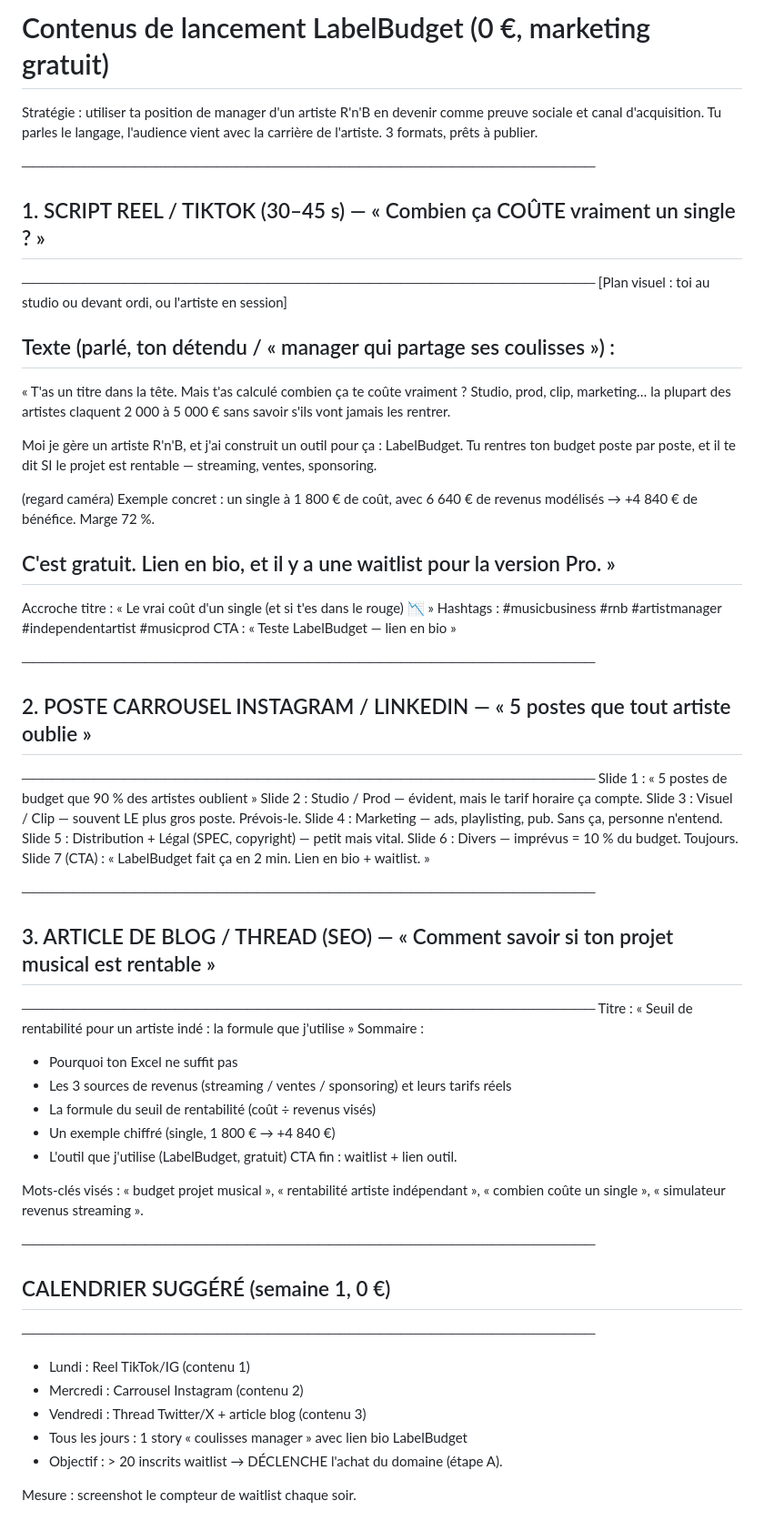
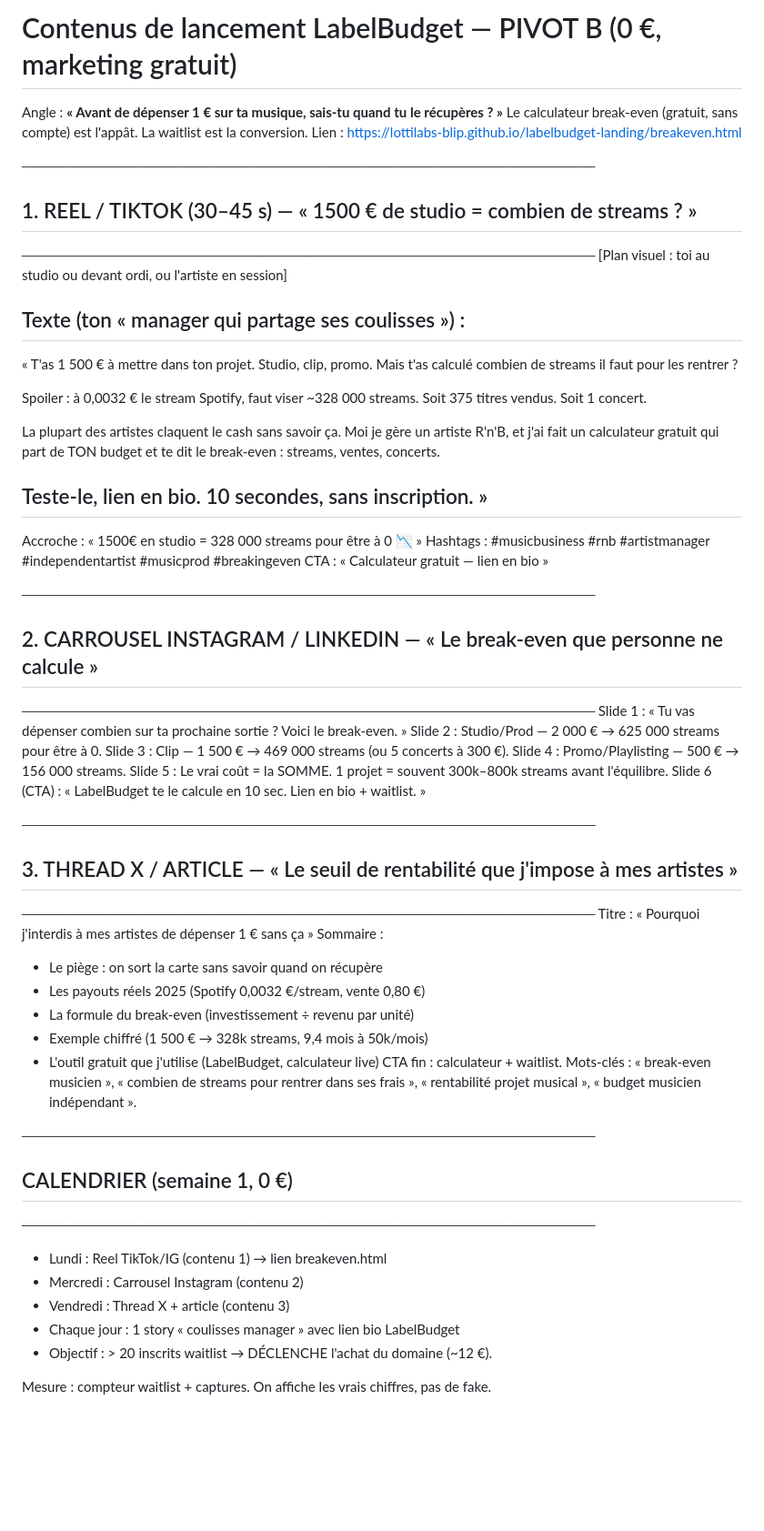
Before and after one commit to lottilabs-blip/labelbudget-landing, a Markdown page: CONTENUS_LANCEMENT.md, the part around the change. Shown at 91% size. Drawn GitHub-style; blank space fills up the shorter version.

Commit message:
Pivot B: plan de promo aligne sur break-even

```diff
--- a/CONTENUS_LANCEMENT.md
+++ b/CONTENUS_LANCEMENT.md
@@ -1,67 +1,63 @@
-# Contenus de lancement LabelBudget (0 €, marketing gratuit)
+# Contenus de lancement LabelBudget — PIVOT B (0 €, marketing gratuit)
 
-Stratégie : utiliser ta position de manager d'un artiste R'n'B en devenir comme
-preuve sociale et canal d'acquisition. Tu parles le langage, l'audience vient
-avec la carrière de l'artiste. 3 formats, prêts à publier.
+Angle : **« Avant de dépenser 1 € sur ta musique, sais-tu quand tu le récupères ? »**
+Le calculateur break-even (gratuit, sans compte) est l'appât. La waitlist est la
+conversion. Lien : https://lottilabs-blip.github.io/labelbudget-landing/breakeven.html
 
 ────────────────────────────────────────────────────────
-## 1. SCRIPT REEL / TIKTOK (30–45 s) — « Combien ça COÛTE vraiment un single ? »
+## 1. REEL / TIKTOK (30–45 s) — « 1500 € de studio = combien de streams ? »
 ────────────────────────────────────────────────────────
 [Plan visuel : toi au studio ou devant ordi, ou l'artiste en session]
 
-Texte (parlé, ton détendu / « manager qui partage ses coulisses ») :
+Texte (ton « manager qui partage ses coulisses ») :
 --------------------------------------------------
-« T'as un titre dans la tête. Mais t'as calculé combien ça te coûte vraiment ?
-Studio, prod, clip, marketing… la plupart des artistes claquent 2 000 à 5 000 €
-sans savoir s'ils vont jamais les rentrer.
+« T'as 1 500 € à mettre dans ton projet. Studio, clip, promo.
+Mais t'as calculé combien de streams il faut pour les rentrer ?
 
-Moi je gère un artiste R'n'B, et j'ai construit un outil pour ça :
-LabelBudget. Tu rentres ton budget poste par poste, et il te dit
-SI le projet est rentable — streaming, ventes, sponsoring.
+Spoiler : à 0,0032 € le stream Spotify, faut viser ~328 000 streams.
+Soit 375 titres vendus. Soit 1 concert.
 
-(regard caméra)
-Exemple concret : un single à 1 800 € de coût, avec 6 640 € de revenus
-modélisés → +4 840 € de bénéfice. Marge 72 %.
+La plupart des artistes claquent le cash sans savoir ça. Moi je gère un
+artiste R'n'B, et j'ai fait un calculateur gratuit qui part de TON budget
+et te dit le break-even : streams, ventes, concerts.
 
-C'est gratuit. Lien en bio, et il y a une waitlist pour la version Pro. »
+Teste-le, lien en bio. 10 secondes, sans inscription. »
 --------------------------------------------------
-Accroche titre : « Le vrai coût d'un single (et si t'es dans le rouge) 📉 »
-Hashtags : #musicbusiness #rnb #artistmanager #independentartist #musicprod
-CTA : « Teste LabelBudget — lien en bio »
+Accroche : « 1500€ en studio = 328 000 streams pour être à 0 📉 »
+Hashtags : #musicbusiness #rnb #artistmanager #independentartist #musicprod #breakingeven
+CTA : « Calculateur gratuit — lien en bio »
 
 ────────────────────────────────────────────────────────
-## 2. POSTE CARROUSEL INSTAGRAM / LINKEDIN — « 5 postes que tout artiste oublie »
+## 2. CARROUSEL INSTAGRAM / LINKEDIN — « Le break-even que personne ne calcule »
 ────────────────────────────────────────────────────────
-Slide 1 : « 5 postes de budget que 90 % des artistes oublient »
-Slide 2 : Studio / Prod — évident, mais le tarif horaire ça compte.
-Slide 3 : Visuel / Clip — souvent LE plus gros poste. Prévois-le.
-Slide 4 : Marketing — ads, playlisting, pub. Sans ça, personne n'entend.
-Slide 5 : Distribution + Légal (SPEC, copyright) — petit mais vital.
-Slide 6 : Divers — imprévus = 10 % du budget. Toujours.
-Slide 7 (CTA) : « LabelBudget fait ça en 2 min. Lien en bio + waitlist. »
+Slide 1 : « Tu vas dépenser combien sur ta prochaine sortie ? Voici le break-even. »
+Slide 2 : Studio/Prod — 2 000 € → 625 000 streams pour être à 0.
+Slide 3 : Clip — 1 500 € → 469 000 streams (ou 5 concerts à 300 €).
+Slide 4 : Promo/Playlisting — 500 € → 156 000 streams.
+Slide 5 : Le vrai coût = la SOMME. 1 projet = souvent 300k–800k streams avant l'équilibre.
+Slide 6 (CTA) : « LabelBudget te le calcule en 10 sec. Lien en bio + waitlist. »
 
 ────────────────────────────────────────────────────────
-## 3. ARTICLE DE BLOG / THREAD (SEO) — « Comment savoir si ton projet musical est rentable »
+## 3. THREAD X / ARTICLE — « Le seuil de rentabilité que j'impose à mes artistes »
 ────────────────────────────────────────────────────────
-Titre : « Seuil de rentabilité pour un artiste indé : la formule que j'utilise »
+Titre : « Pourquoi j'interdis à mes artistes de dépenser 1 € sans ça »
 Sommaire :
-  - Pourquoi ton Excel ne suffit pas
-  - Les 3 sources de revenus (streaming / ventes / sponsoring) et leurs tarifs réels
-  - La formule du seuil de rentabilité (coût ÷ revenus visés)
-  - Un exemple chiffré (single, 1 800 € → +4 840 €)
-  - L'outil que j'utilise (LabelBudget, gratuit)
-CTA fin : waitlist + lien outil.
-
-Mots-clés visés : « budget projet musical », « rentabilité artiste indépendant »,
-« combien coûte un single », « simulateur revenus streaming ».
+  - Le piège : on sort la carte sans savoir quand on récupère
+  - Les payouts réels 2025 (Spotify 0,0032 €/stream, vente 0,80 €)
+  - La formule du break-even (investissement ÷ revenu par unité)
+  - Exemple chiffré (1 500 € → 328k streams, 9,4 mois à 50k/mois)
+  - L'outil gratuit que j'utilise (LabelBudget, calculateur live)
+CTA fin : calculateur + waitlist.
+Mots-clés : « break-even musicien », « combien de streams pour rentrer dans ses frais »,
+« rentabilité projet musical », « budget musicien indépendant ».
 
 ────────────────────────────────────────────────────────
-## CALENDRIER SUGGÉRÉ (semaine 1, 0 €)
+## CALENDRIER (semaine 1, 0 €)
 ────────────────────────────────────────────────────────
-- Lundi : Reel TikTok/IG (contenu 1)
+- Lundi : Reel TikTok/IG (contenu 1) → lien breakeven.html
 - Mercredi : Carrousel Instagram (contenu 2)
-- Vendredi : Thread Twitter/X + article blog (contenu 3)
-- Tous les jours : 1 story « coulisses manager » avec lien bio LabelBudget
-- Objectif : > 20 inscrits waitlist → DÉCLENCHE l'achat du domaine (étape A).
+- Vendredi : Thread X + article (contenu 3)
+- Chaque jour : 1 story « coulisses manager » avec lien bio LabelBudget
+- Objectif : > 20 inscrits waitlist → DÉCLENCHE l'achat du domaine (~12 €).
 
-Mesure : screenshot le compteur de waitlist chaque soir.
+Mesure : compteur waitlist + captures. On affiche les vrais chiffres, pas de fake.
```
